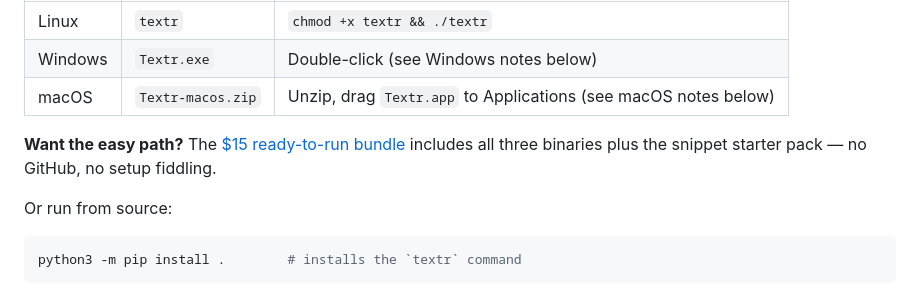
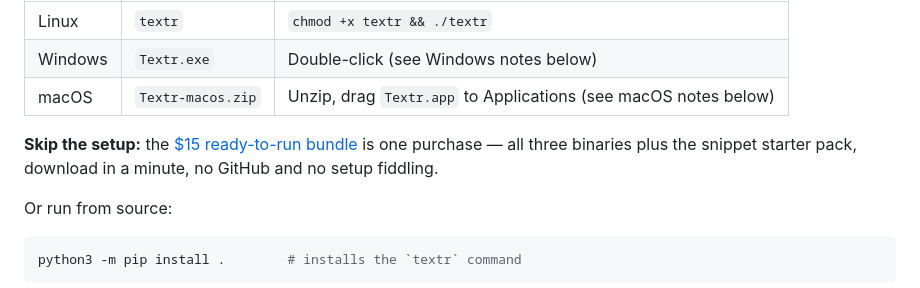
Before and after one commit to Landaluce/Textr, a Markdown page: README.md, the part around the change. Drawn GitHub-style.

Commit message:
Lead the README's Gumroad link with the setup it saves
The paid bundle was pitched as "the easy path", a comparison against the free
route rather than a reason to buy. The listing copy now closes on the outcome,
so the README points at the same one-purchase, download-in-a-minute benefit.

🤖 Generated with Codebuff
Co-Authored-By: Codebuff <noreply@codebuff.com>

```diff
--- a/README.md
+++ b/README.md
@@ -53,7 +53,7 @@ evdev>=1.6; sys_platform == 'linux'
 | Windows | `Textr.exe` | Double-click (see Windows notes below) |
 | macOS | `Textr-macos.zip` | Unzip, drag `Textr.app` to Applications (see macOS notes below) |
 
-**Want the easy path?** The [$15 ready-to-run bundle](https://alvaroluce.gumroad.com/l/textr) includes all three binaries plus the snippet starter pack — no GitHub, no setup fiddling.
+**Skip the setup:** the [$15 ready-to-run bundle](https://alvaroluce.gumroad.com/l/textr) is one purchase — all three binaries plus the snippet starter pack, download in a minute, no GitHub and no setup fiddling.
 
 Or run from source:
 
```
